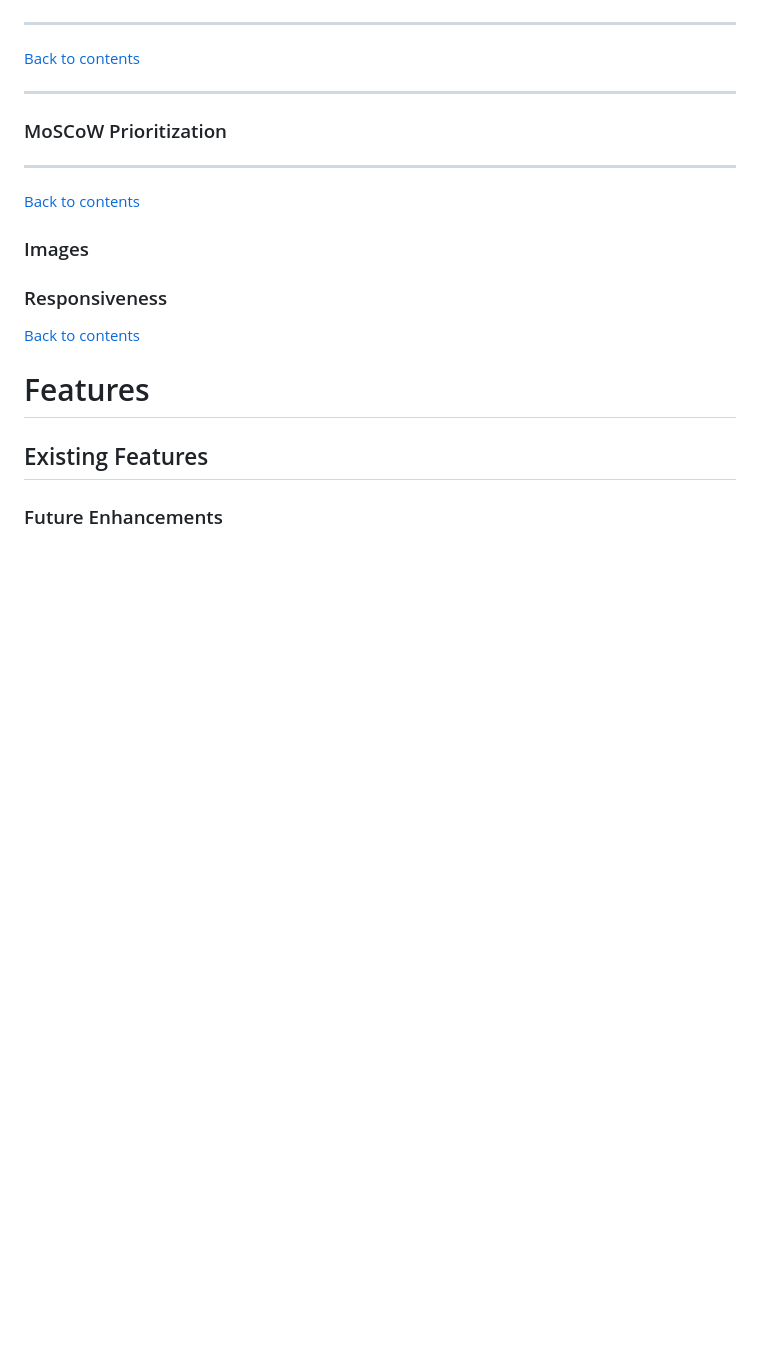
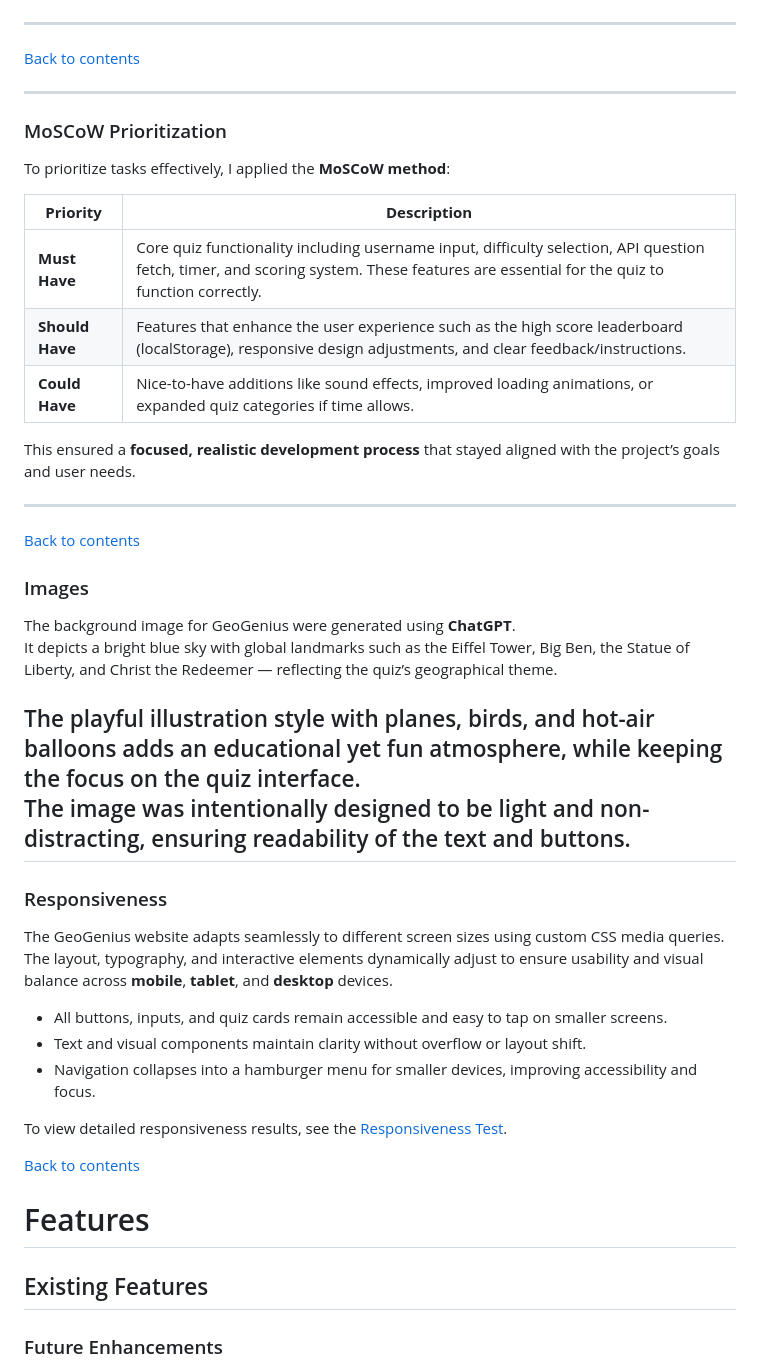
Before and after one commit to jolantadjatlova/geogenius, a Markdown page: README.md, the part around the change. Rendered like a GitHub page; blank space fills up the shorter version.

Commit message:
Add Images and Responsiveness sections to README

```diff
--- a/README.md
+++ b/README.md
@@ -300,18 +300,41 @@ to help focus on what was most essential for the MVP.
 
 
 
+
 ---
 
 ### MoSCoW Prioritization
+To prioritize tasks effectively, I applied the **MoSCoW method**:
+
+| **Priority** | **Description** |
+|---------------|-----------------|
+| **Must Have** | Core quiz functionality including username input, difficulty selection, API question fetch, timer, and scoring system. These features are essential for the quiz to function correctly. |
+| **Should Have** | Features that enhance the user experience such as the high score leaderboard (localStorage), responsive design adjustments, and clear feedback/instructions. |
+| **Could Have** | Nice-to-have additions like sound effects, improved loading animations, or expanded quiz categories if time allows. |
+
+This ensured a **focused, realistic development process** that stayed aligned with the project’s goals and user needs.
 
 ---
 [Back to contents](#contents)
 
 ### Images
 
+The background image for GeoGenius were generated using **ChatGPT**.
+It depicts a bright blue sky with global landmarks such as the Eiffel Tower, Big Ben, the Statue of Liberty, and Christ the Redeemer — reflecting the quiz’s geographical theme.
 
+The playful illustration style with planes, birds, and hot-air balloons adds an educational yet fun atmosphere, while keeping the focus on the quiz interface.
+The image was intentionally designed to be light and non-distracting, ensuring readability of the text and buttons.
+---
 ### Responsiveness
 
+The GeoGenius website adapts seamlessly to different screen sizes using custom CSS media queries.
+The layout, typography, and interactive elements dynamically adjust to ensure usability and visual balance across **mobile**, **tablet**, and **desktop** devices.
+
+- All buttons, inputs, and quiz cards remain accessible and easy to tap on smaller screens.
+- Text and visual components maintain clarity without overflow or layout shift.
+- Navigation collapses into a hamburger menu for smaller devices, improving accessibility and focus.
+
+To view detailed responsiveness results, see the [Responsiveness Test](#responsiveness-test).
 
 [Back to contents](#contents)
 
```
